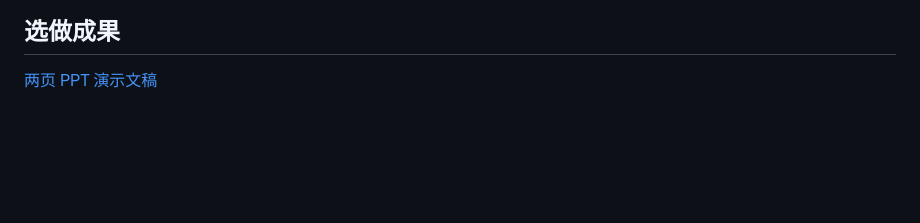
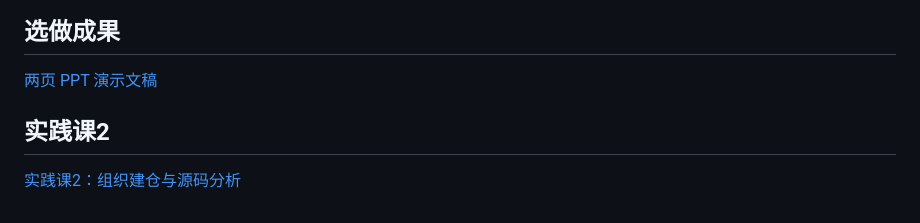
Before and after one commit to jiaqitang-1/pi-agent-practice, a Markdown page: README.md, the part around the change. Drawn GitHub-style; blank space fills up the shorter version.

Commit message:
docs: add practice 02 source analysis and submission materials

```diff
--- a/README.md
+++ b/README.md
@@ -69,3 +69,7 @@
 ## 选做成果
 
 [两页 PPT 演示文稿](pi-practice.pptx)
+
+## 实践课2
+
+[实践课2：组织建仓与源码分析](practice-02/report.md)
```
Also changed, not shown: practice-02/README.md (added, +11 -0 lines), practice-02/issue-body.md (added, +23 -0 lines), practice-02/report.md (added, +163 -0 lines), practice-02/images/S2-source-directory.png (added), practice-02/images/group-repository.png (added), 9 other files.
